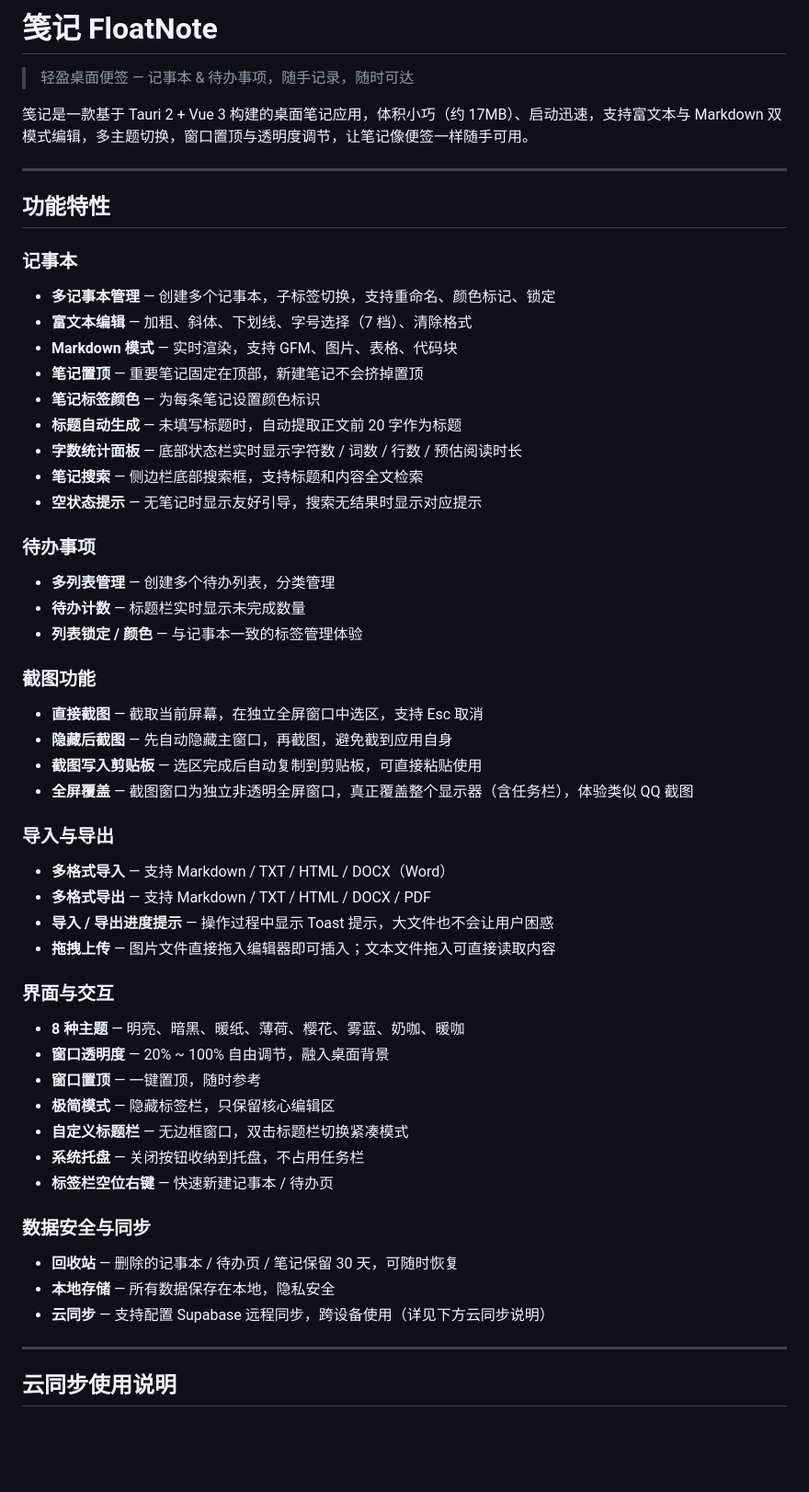
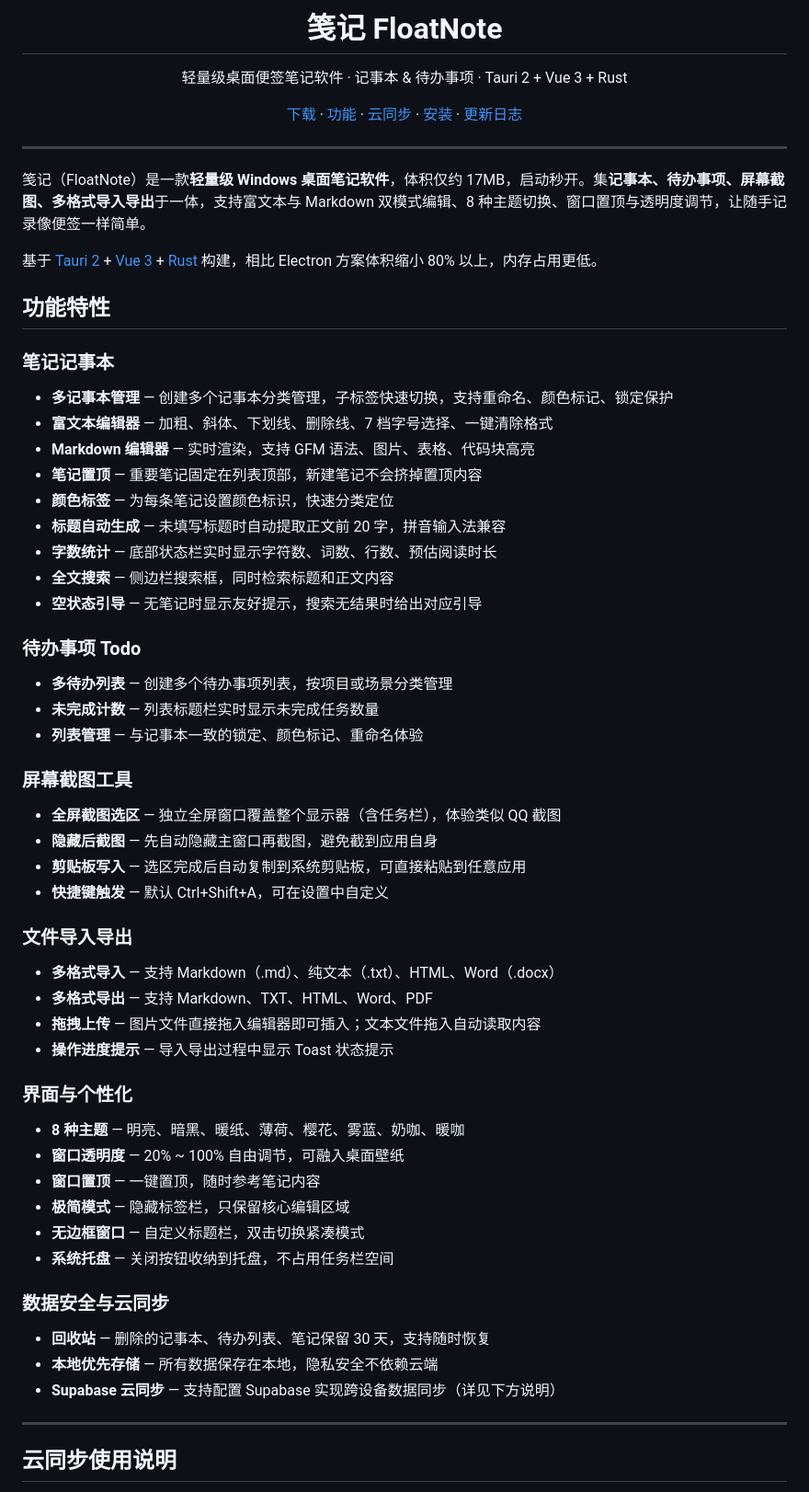
Before and after one commit to flyanx/FloatNote, a Markdown page: README.md, the part around one of its changes. Shown at 92% size. Drawn GitHub-style; blank space fills up the shorter version.

Commit message:
docs: SEO-optimized README with keyword-rich title and structure

```diff
--- a/README.md
+++ b/README.md
@@ -1,60 +1,67 @@
-# 笺记 FloatNote
-
-> 轻盈桌面便签 — 记事本 & 待办事项，随手记录，随时可达
-
-笺记是一款基于 Tauri 2 + Vue 3 构建的桌面笔记应用，体积小巧（约 17MB）、启动迅速，支持富文本与 Markdown 双模式编辑，多主题切换，窗口置顶与透明度调节，让笔记像便签一样随手可用。
+<h1 align="center">笺记 FloatNote</h1>
+<p align="center">轻量级桌面便签笔记软件 · 记事本 & 待办事项 · Tauri 2 + Vue 3 + Rust</p>
+<p align="center">
+  <a href="https://github.com/flyanx/FloatNote/releases">下载</a> ·
+  <a href="#功能特性">功能</a> ·
+  <a href="#云同步使用说明">云同步</a> ·
+  <a href="#安装">安装</a> ·
+  <a href="CHANGELOG.md">更新日志</a>
+</p>
 
 ---
 
+笺记（FloatNote）是一款**轻量级 Windows 桌面笔记软件**，体积仅约 17MB，启动秒开。集**记事本、待办事项、屏幕截图、多格式导入导出**于一体，支持富文本与 Markdown 双模式编辑、8 种主题切换、窗口置顶与透明度调节，让随手记录像便签一样简单。
+
+基于 [Tauri 2](https://tauri.app/) + [Vue 3](https://vuejs.org/) + [Rust](https://www.rust-lang.org/) 构建，相比 Electron 方案体积缩小 80% 以上，内存占用更低。
+
 ## 功能特性
 
-### 记事本
+### 笔记记事本
 
-- **多记事本管理** — 创建多个记事本，子标签切换，支持重命名、颜色标记、锁定
-- **富文本编辑** — 加粗、斜体、下划线、字号选择（7 档）、清除格式
-- **Markdown 模式** — 实时渲染，支持 GFM、图片、表格、代码块
-- **笔记置顶** — 重要笔记固定在顶部，新建笔记不会挤掉置顶
-- **笔记标签颜色** — 为每条笔记设置颜色标识
-- **标题自动生成** — 未填写标题时，自动提取正文前 20 字作为标题
-- **字数统计面板** — 底部状态栏实时显示字符数 / 词数 / 行数 / 预估阅读时长
-- **笔记搜索** — 侧边栏底部搜索框，支持标题和内容全文检索
-- **空状态提示** — 无笔记时显示友好引导，搜索无结果时显示对应提示
+- **多记事本管理** — 创建多个记事本分类管理，子标签快速切换，支持重命名、颜色标记、锁定保护
+- **富文本编辑器** — 加粗、斜体、下划线、删除线、7 档字号选择、一键清除格式
+- **Markdown 编辑器** — 实时渲染，支持 GFM 语法、图片、表格、代码块高亮
+- **笔记置顶** — 重要笔记固定在列表顶部，新建笔记不会挤掉置顶内容
+- **颜色标签** — 为每条笔记设置颜色标识，快速分类定位
+- **标题自动生成** — 未填写标题时自动提取正文前 20 字，拼音输入法兼容
+- **字数统计** — 底部状态栏实时显示字符数、词数、行数、预估阅读时长
+- **全文搜索** — 侧边栏搜索框，同时检索标题和正文内容
+- **空状态引导** — 无笔记时显示友好提示，搜索无结果时给出对应引导
 
-### 待办事项
+### 待办事项 Todo
 
-- **多列表管理** — 创建多个待办列表，分类管理
-- **待办计数** — 标题栏实时显示未完成数量
-- **列表锁定 / 颜色** — 与记事本一致的标签管理体验
+- **多待办列表** — 创建多个待办事项列表，按项目或场景分类管理
+- **未完成计数** — 列表标题栏实时显示未完成任务数量
+- **列表管理** — 与记事本一致的锁定、颜色标记、重命名体验
 
-### 截图功能
+### 屏幕截图工具
 
-- **直接截图** — 截取当前屏幕，在独立全屏窗口中选区，支持 Esc 取消
-- **隐藏后截图** — 先自动隐藏主窗口，再截图，避免截到应用自身
-- **截图写入剪贴板** — 选区完成后自动复制到剪贴板，可直接粘贴使用
-- **全屏覆盖** — 截图窗口为独立非透明全屏窗口，真正覆盖整个显示器（含任务栏），体验类似 QQ 截图
+- **全屏截图选区** — 独立全屏窗口覆盖整个显示器（含任务栏），体验类似 QQ 截图
+- **隐藏后截图** — 先自动隐藏主窗口再截图，避免截到应用自身
+- **剪贴板写入** — 选区完成后自动复制到系统剪贴板，可直接粘贴到任意应用
+- **快捷键触发** — 默认 Ctrl+Shift+A，可在设置中自定义
 
-### 导入与导出
+### 文件导入导出
 
-- **多格式导入** — 支持 Markdown / TXT / HTML / DOCX（Word）
-- **多格式导出** — 支持 Markdown / TXT / HTML / DOCX / PDF
-- **导入 / 导出进度提示** — 操作过程中显示 Toast 提示，大文件也不会让用户困惑
-- **拖拽上传** — 图片文件直接拖入编辑器即可插入；文本文件拖入可直接读取内容
+- **多格式导入** — 支持 Markdown（.md）、纯文本（.txt）、HTML、Word（.docx）
+- **多格式导出** — 支持 Markdown、TXT、HTML、Word、PDF
+- **拖拽上传** — 图片文件直接拖入编辑器即可插入；文本文件拖入自动读取内容
+- **操作进度提示** — 导入导出过程中显示 Toast 状态提示
 
-### 界面与交互
+### 界面与个性化
 
 - **8 种主题** — 明亮、暗黑、暖纸、薄荷、樱花、雾蓝、奶咖、暖咖
-- **窗口透明度** — 20% ~ 100% 自由调节，融入桌面背景
-- **窗口置顶** — 一键置顶，随时参考
-- **极简模式** — 隐藏标签栏，只保留核心编辑区
-- **自定义标题栏** — 无边框窗口，双击标题栏切换紧凑模式
-- **系统托盘** — 关闭按钮收纳到托盘，不占用任务栏
-- **标签栏空位右键** — 快速新建记事本 / 待办页
+- **窗口透明度** — 20% ~ 100% 自由调节，可融入桌面壁纸
+- **窗口置顶** — 一键置顶，随时参考笔记内容
+- **极简模式** — 隐藏标签栏，只保留核心编辑区域
+- **无边框窗口** — 自定义标题栏，双击切换紧凑模式
+- **系统托盘** — 关闭按钮收纳到托盘，不占用任务栏空间
 
-### 数据安全与同步
+### 数据安全与云同步
 
-- **回收站** — 删除的记事本 / 待办页 / 笔记保留 30 天，可随时恢复
-- **本地存储** — 所有数据保存在本地，隐私安全
-- **云同步** — 支持配置 Supabase 远程同步，跨设备使用（详见下方云同步说明）
+- **回收站** — 删除的记事本、待办列表、笔记保留 30 天，支持随时恢复
+- **本地优先存储** — 所有数据保存在本地，隐私安全不依赖云端
+- **Supabase 云同步** — 支持配置 Supabase 实现跨设备数据同步（详见下方说明）
 
 ---
 
```
Also changed, not shown: other parts of README.md (+25 -30 lines).
